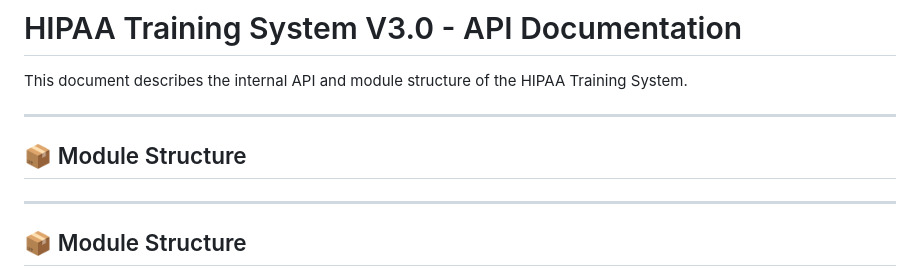
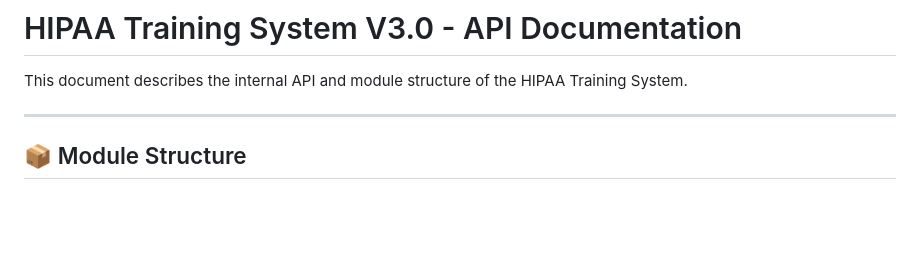
Before and after one commit to Saranoah/HIPAA-Training-System-for-Pharmacy-Staff-V2.0, a Markdown page: docs/API.md, the part around the change. Rendered like a GitHub page; blank space fills up the shorter version.

```diff
--- a/docs/API.md
+++ b/docs/API.md
@@ -1,10 +1,6 @@
 # HIPAA Training System V3.0 - API Documentation
 
 This document describes the internal API and module structure of the HIPAA Training System.
-
----
-
-## 📦 Module Structure
 
 ---
 
```
